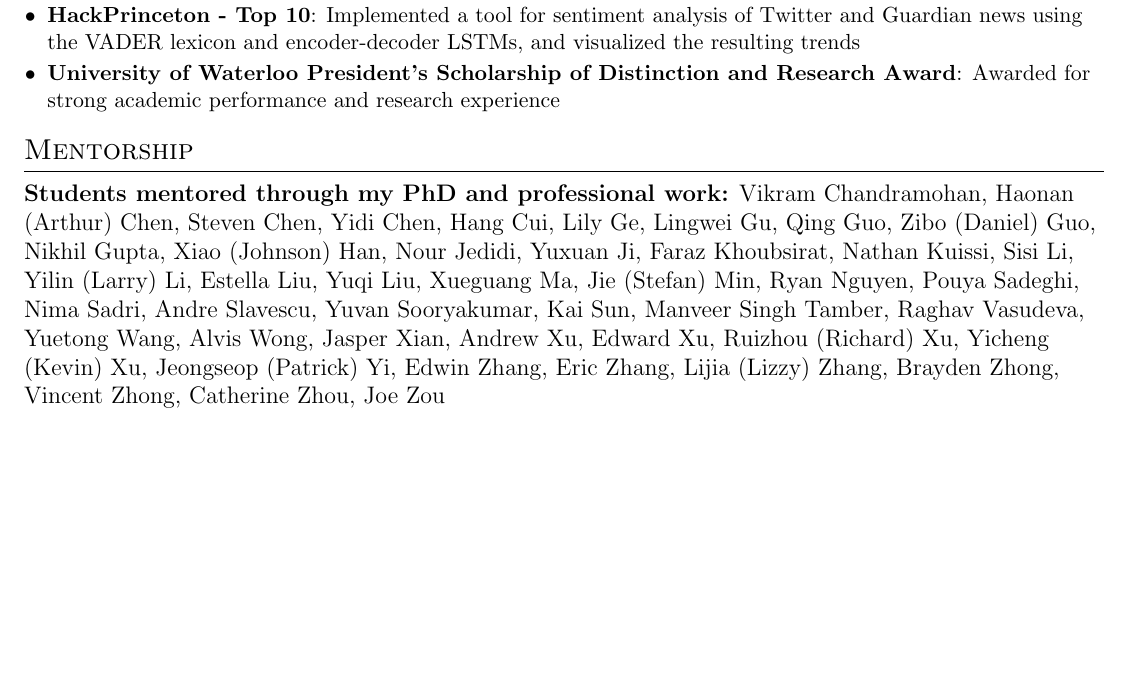
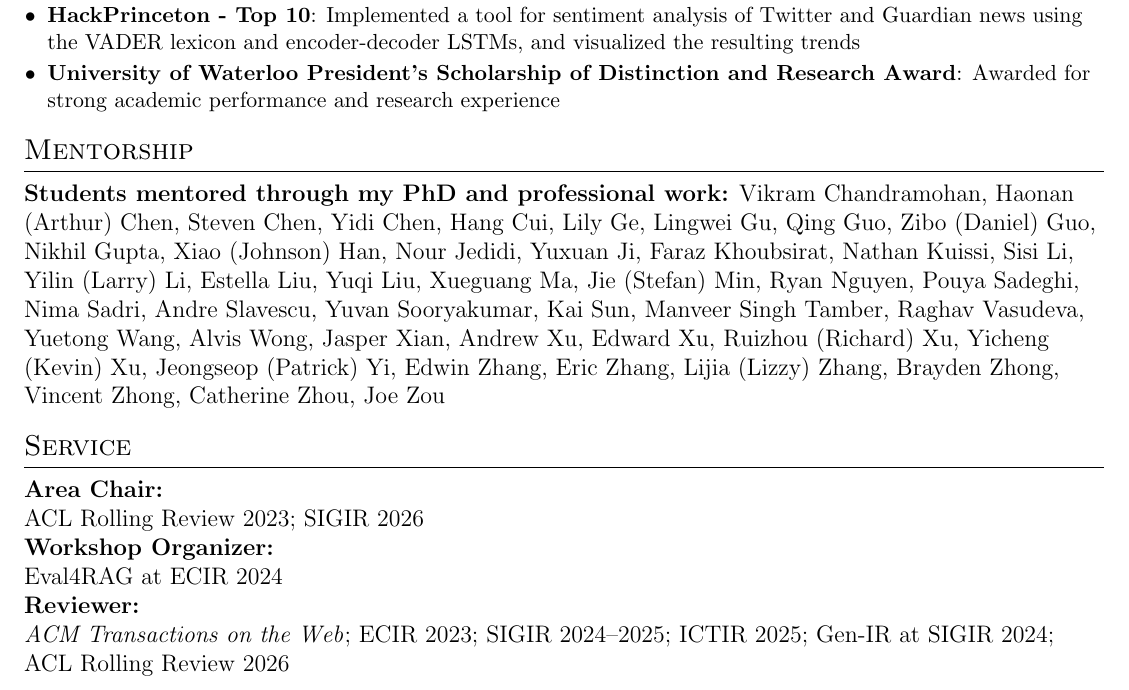
Before and after one commit to ronakice/ronakice.github.io, a LaTeX CV (cv/main.tex): part of page 6 of 6, cut so that both start at the same text, the shorter picture padded with empty space. Compiled offline with pdfLaTeX.

Commit message:
Add CV service section

```diff
--- a/cv/main.tex
+++ b/cv/main.tex
@@ -360,6 +360,17 @@ Information-Seeking Agents, Reinforcement Learning, Synthetic Data, Search, Retr
 
   \vspace{-6pt}
 
+\section{Service}
+
+\textbf{Area Chair:}\\
+ACL Rolling Review 2023; SIGIR 2026
+
+\textbf{Workshop Organizer:}\\
+Eval4RAG at ECIR 2024
+
+\textbf{Reviewer:}\\
+\textit{ACM Transactions on the Web}; ECIR 2023; SIGIR 2024--2025; ICTIR 2025; Gen-IR at SIGIR 2024; ACL Rolling Review 2026
+
 % \section{Projects}
 % \resumeSubHeadingListStart
 %     \resumeItem{\textbf{Covidex.ai}}: A neural search engine that applies state-of-the-art neural network models to answer questions using the COVID-19 Open Research Dataset (CORD-19) corpus provided by the Allen Institute for AI \vspace{-4pt}
```
Also changed, not shown: 1 other file.
